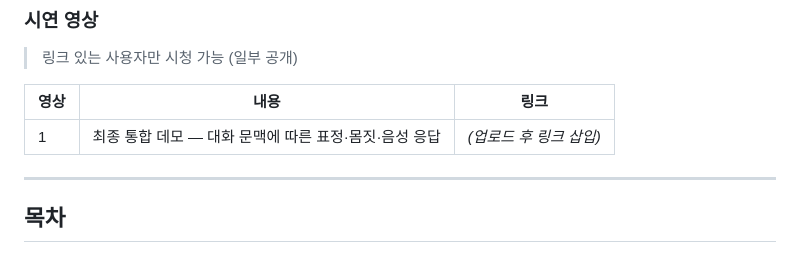
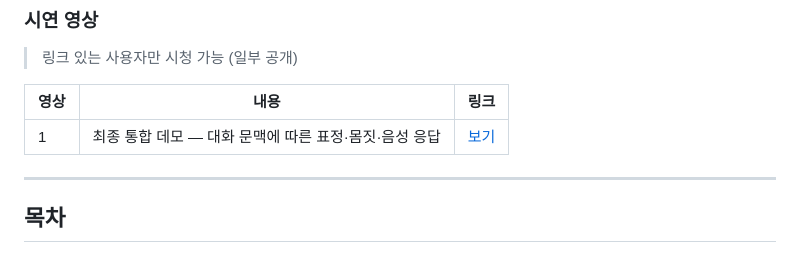
Before and after one commit to Urindo-do/my-portfolio, a Markdown page: Note/day10_off.md, the part around the change. GitHub-like rendering.

```diff
--- a/Note/day10_off.md
+++ b/Note/day10_off.md
@@ -10,7 +10,7 @@
 
 | 영상 | 내용 | 링크 |
 |---|---|---|
-| 1 | 최종 통합 데모 — 대화 문맥에 따른 표정·몸짓·음성 응답 | *(업로드 후 링크 삽입)* |
+| 1 | 최종 통합 데모 — 대화 문맥에 따른 표정·몸짓·음성 응답 | [보기](https://www.youtube.com/watch?v=ZOFXbNgVdIg) |
 
 ---
 
```
